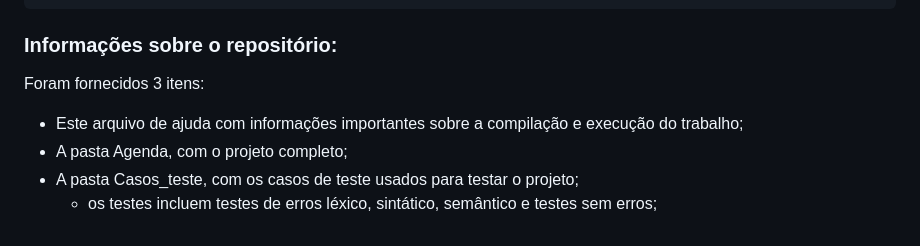
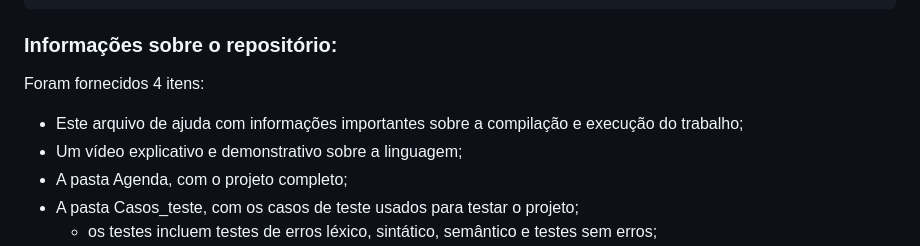
Before and after one commit to GiovannaVictoria/AcademicProjects, a Markdown page: java/agenda/README.md, the part around the change. Drawn GitHub-style.

```diff
--- a/java/agenda/README.md
+++ b/java/agenda/README.md
@@ -30,8 +30,9 @@ A especificação da gramática está presente no arquivo Agenda/src/main/antlr4
 				14h00: "evento"
 
 ### Informações sobre o repositório:
-Foram fornecidos 3 itens:
+Foram fornecidos 4 itens:
 - Este arquivo de ajuda com informações importantes sobre a compilação e execução do trabalho;
+- Um vídeo explicativo e demonstrativo sobre a linguagem;
 - A pasta Agenda, com o projeto completo;
 - A pasta Casos_teste, com os casos de teste usados para testar o projeto;
 	- os testes incluem testes de erros léxico, sintático, semântico e testes sem erros;
```
